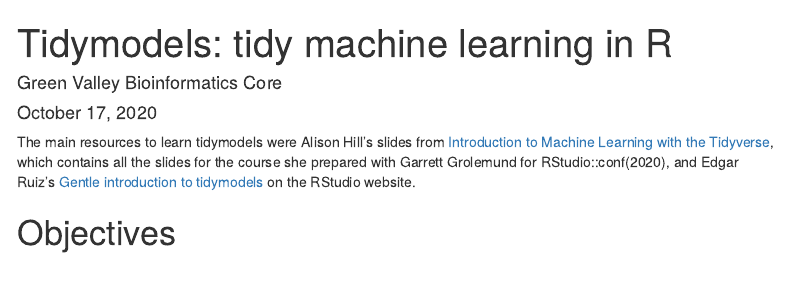
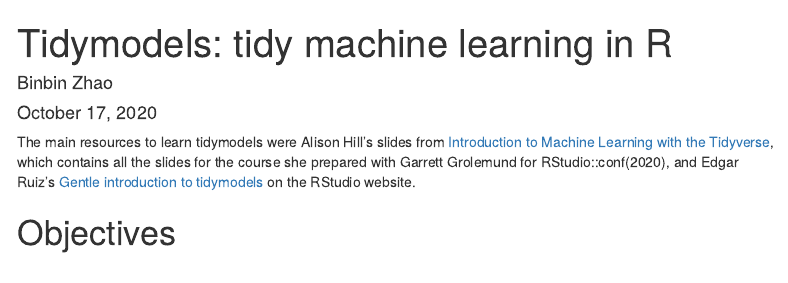
Before and after one commit to binbinZhao2017/machine_learning_by_tidymodels, an R Markdown document (Tidymodels_modi_new.Rmd): the page in a window 1100 px wide, from its top. Rendered offline with R 4.5, knitr and Pandoc, with nearby package versions; some code elsewhere in the file could not run offline; menus at the side of the page are left out; long lines of code are wrapped.

Commit message:
modify the readme files

```diff
--- a/Tidymodels_modi_new.Rmd
+++ b/Tidymodels_modi_new.Rmd
@@ -1,6 +1,6 @@
 ---
 title: 'Tidymodels: tidy machine learning in R'
-author: "Green Valley Bioinformatics Core"
+author: "Binbin Zhao"
 date: '`r format(Sys.Date(), "%B %d, %Y")`'
 output:
   html_document:
```
Also changed, not shown: README.md, Tidymodels_modi_enzyme_NC_vs_AD.html, Tidymodels_modi_new.html, 2 other files.
